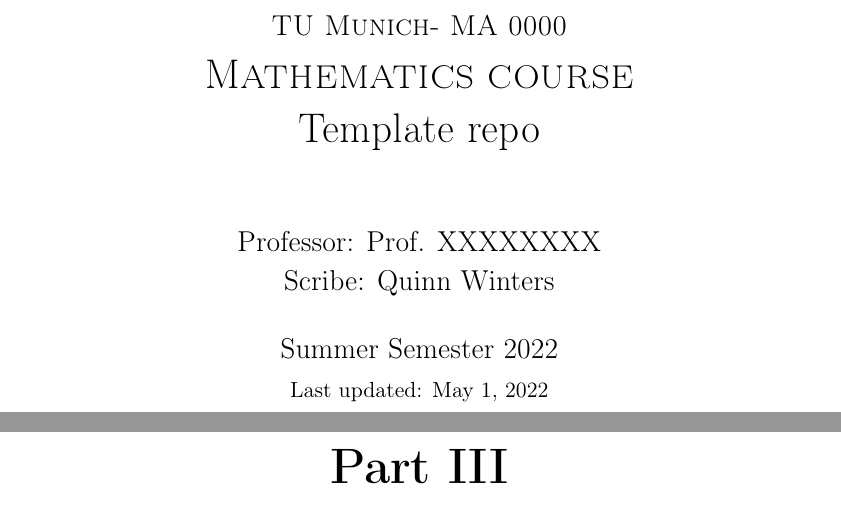
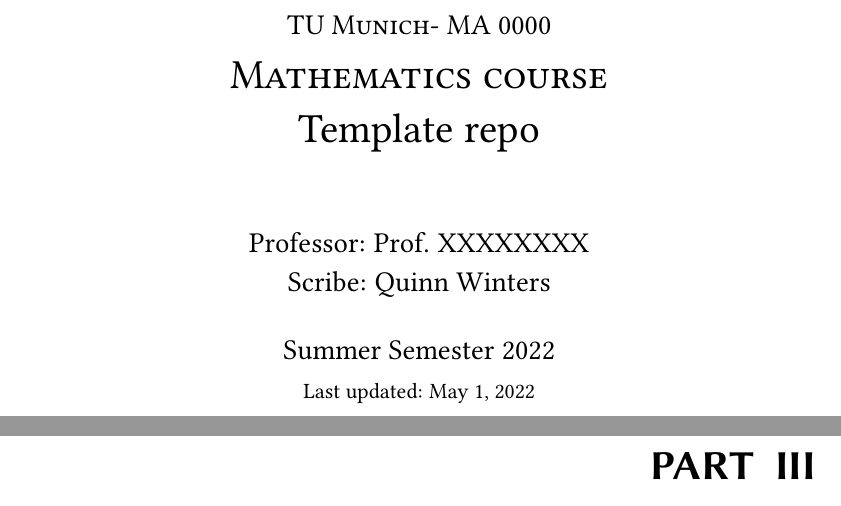
Before and after one commit to qwinters/tum-course-repo-template, a LaTeX book (main.tex, which reads preamble/packages.tex): two parts of pages 1 and 8 of 12, joined at a grey line, cut so that both start at the same text. Compiled offline with pdfLaTeX.

Commit message:
feat(premable): Update theme

```diff
--- a/preamble/packages.tex
+++ b/preamble/packages.tex
@@ -18,6 +20,8 @@
 % Regular useful fonts
 \usepackage{mathrsfs}
 \usepackage[T1]{fontenc}
+\usepackage{libertine}
+\usepackage{libertinust1math}
 
 % Line and paragraph spacing
 \renewcommand{\baselinestretch}{1.08}
@@ -32,6 +36,11 @@
  {2ex}
  {\titlerule[1pt]\vspace{2ex}\MakeUppercase}%
 \titlespacing*{\chapter}{0pt}{-60pt}{10ex}
+\titleformat{\part}[display]
+  {\sffamily\bfseries\LARGE\vspace{5cm}\filleft}
+  {\MakeUppercase{\partname}\enspace\thepart}
+  {2ex}
+  {\titlerule[2pt]\vspace{2ex}\MakeUppercase}
 
 \newcommand{\Chapter}[1]{\chapter{#1}\label{Chapter: #1}}
 \newcommand{\Section}[1]{\section{#1}\label{Section: #1}}
```
Also changed, not shown: preamble/packages.tex (2 more changed lines).
